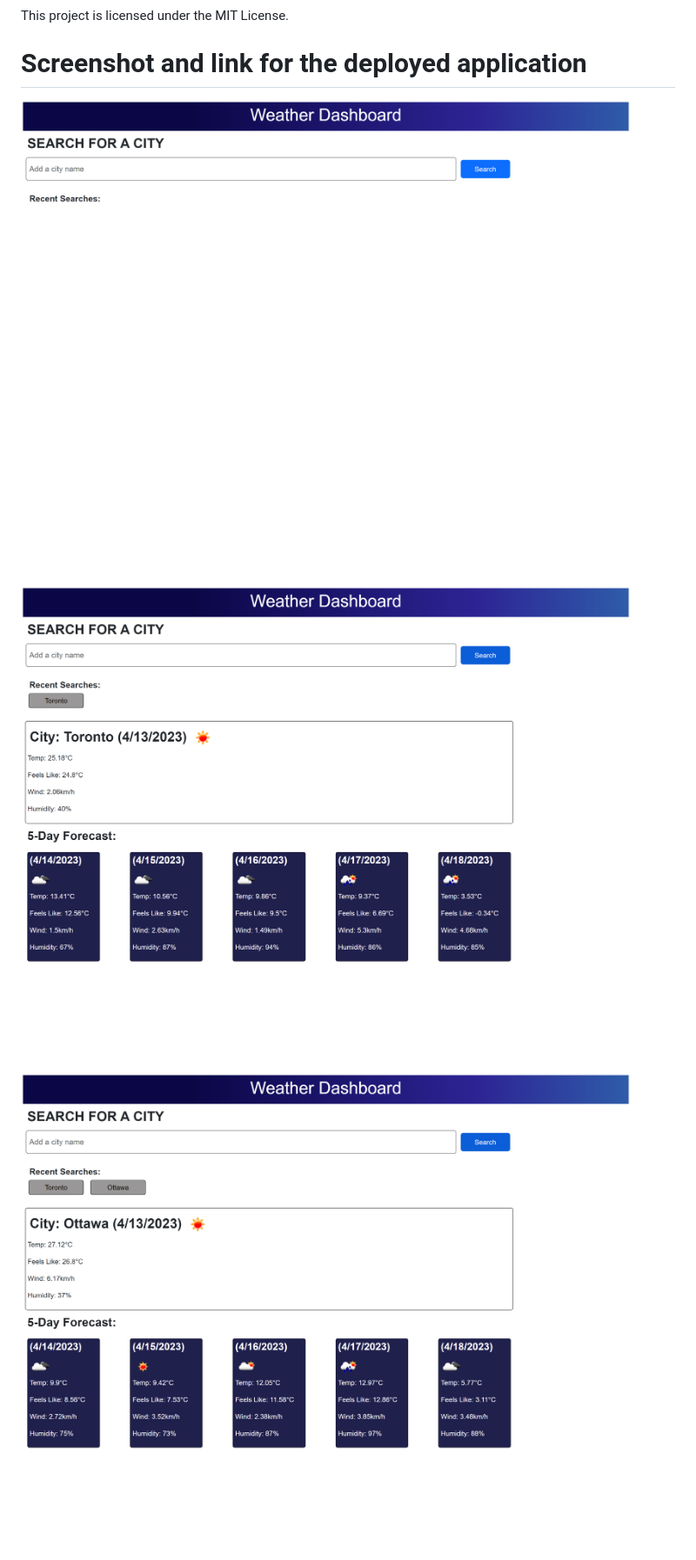
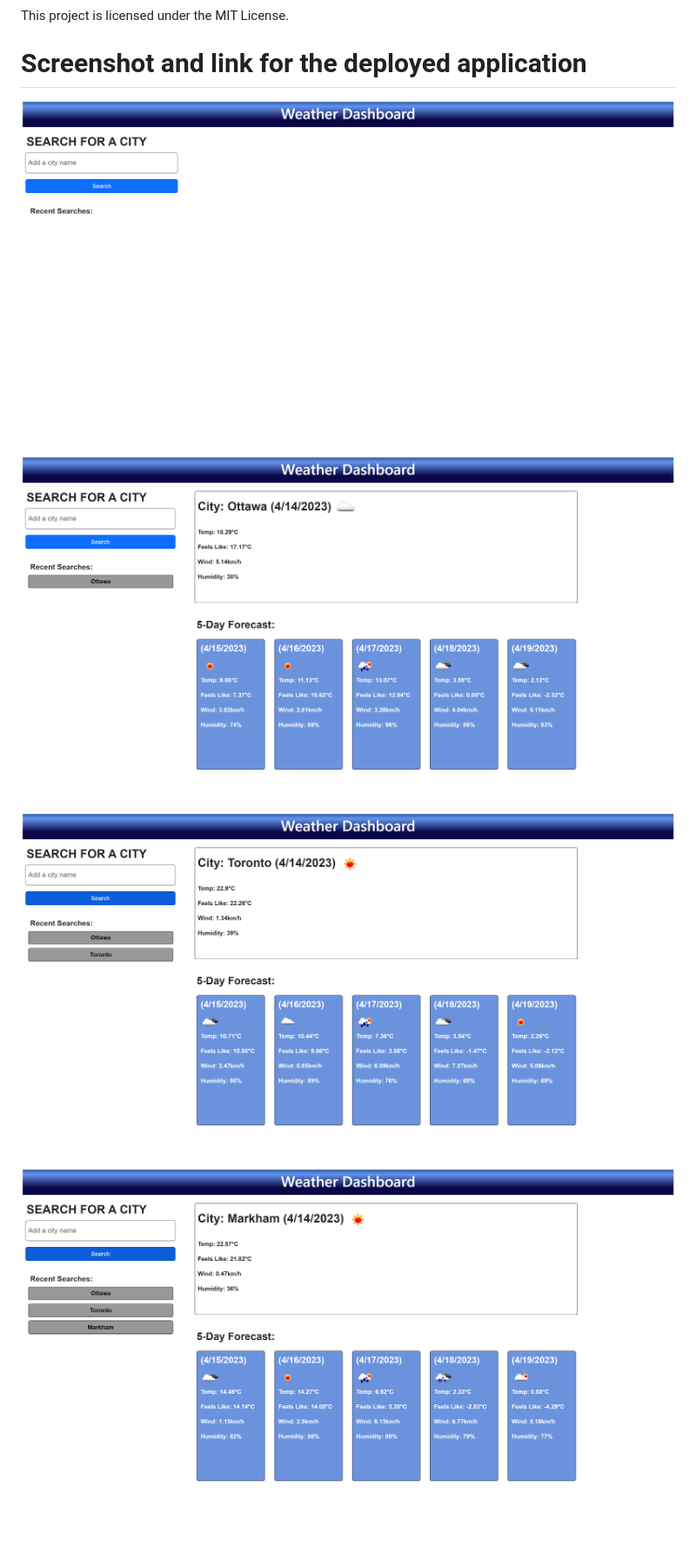
Before and after one commit to ElisaMarchete/weather-dashboard, a Markdown page: README.md, the part around the change printed below. Shown: that part at 87% size. Drawn GitHub-style; pictures changed too: assets/Screenshot/screenshot0.png (added), assets/Screenshot/screenshot1.png, assets/Screenshot/screenshot2.png; blank space fills up the shorter version.

Commit message:
css style updated. update colors to have better visibility of the icon and display flex to have search and main content side by side. Readme file screen shot also replaced.

```diff
--- a/README.md
+++ b/README.md
@@ -22,6 +22,7 @@ When you add the city name the API will first retrive the data using the coordin
 This project is licensed under the MIT License.
 
 # Screenshot and link for the deployed application
+![Screenshot of deployed application](./assets/Screenshot/screenshot0.png)
 ![Screenshot of deployed application](./assets/Screenshot/screenshot1.png)
 ![Screenshot of deployed application](./assets/Screenshot/screenshot2.png)
 ![Screenshot of deployed application](./assets/Screenshot/screenshot3.png)
```
Also changed, not shown: other parts of README.md (+0 -1 lines), 2 other files.
